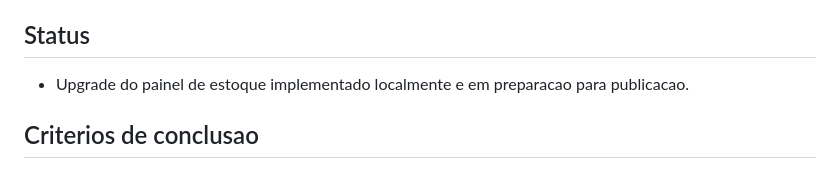
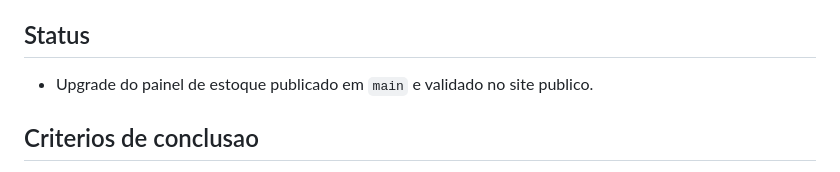
Before and after one commit to SejaVersatil/sejaversatil.github.io, a Markdown page: TASKS.md, the part around the change. Drawn GitHub-style.

```diff
--- a/TASKS.md
+++ b/TASKS.md
@@ -6,7 +6,7 @@ Controle da tarefa atual.
 - Aguardando proxima instrucao do usuario.
 
 ## Status
-- Upgrade do painel de estoque implementado localmente e em preparacao para publicacao.
+- Upgrade do painel de estoque publicado em `main` e validado no site publico.
 
 ## Criterios de conclusao
 - Painel deve manter o modelo atual de produtos/variantes no Firebase.
```
Also changed, not shown: CHANGELOG_CODEX.md (+2 -2 lines).
